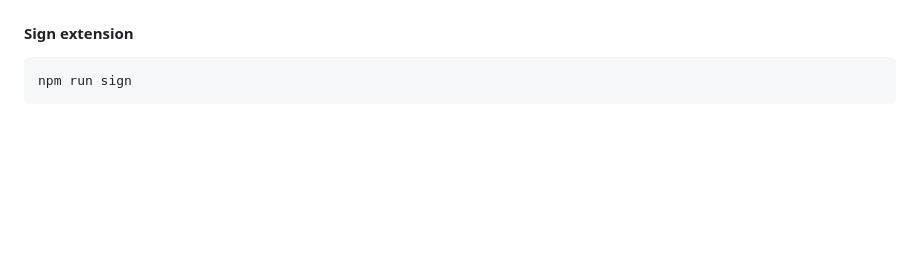
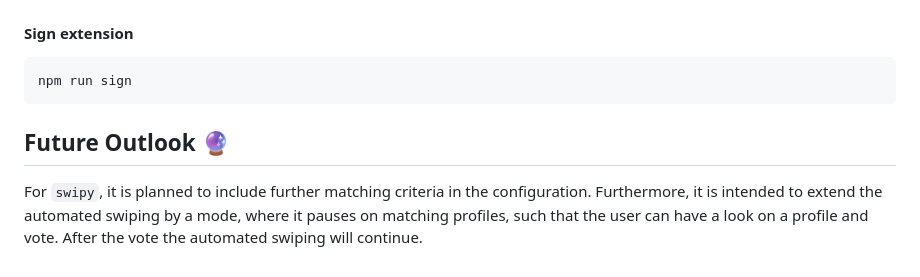
Before and after one commit to SchneePingu/swipy, a Markdown page: README.md, the part around the change. Drawn GitHub-style; blank space fills up the shorter version.

Commit message:
add future outlook to README

````diff
--- a/README.md
+++ b/README.md
@@ -144,3 +144,9 @@ npm run lint
 ```
 npm run sign
 ```
+
+## Future Outlook 🔮
+
+For `swipy`, it is planned to include further matching criteria in the configuration.
+Furthermore, it is intended to extend the automated swiping by a mode, where it pauses on matching profiles,
+such that the user can have a look on a profile and vote. After the vote the automated swiping will continue.
````
